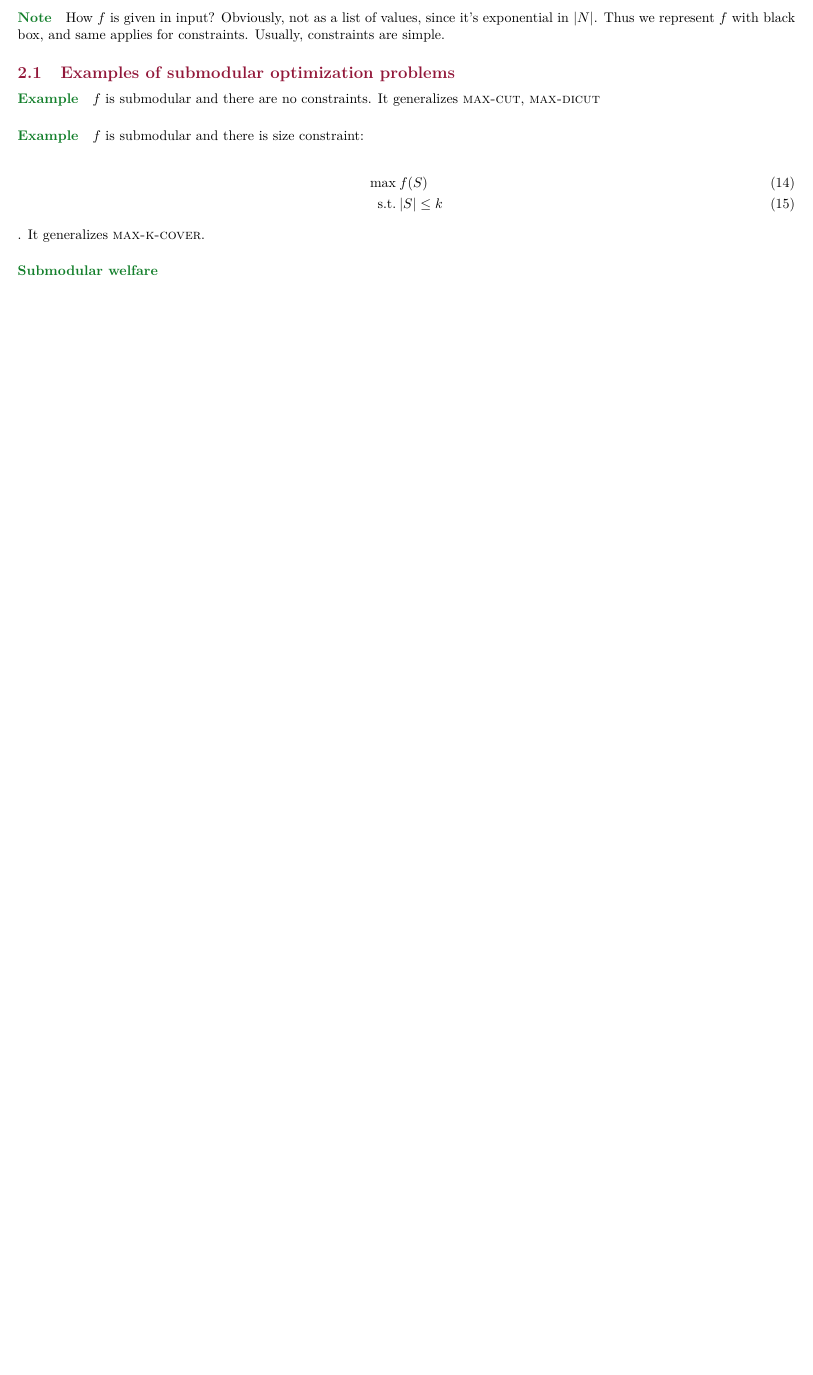
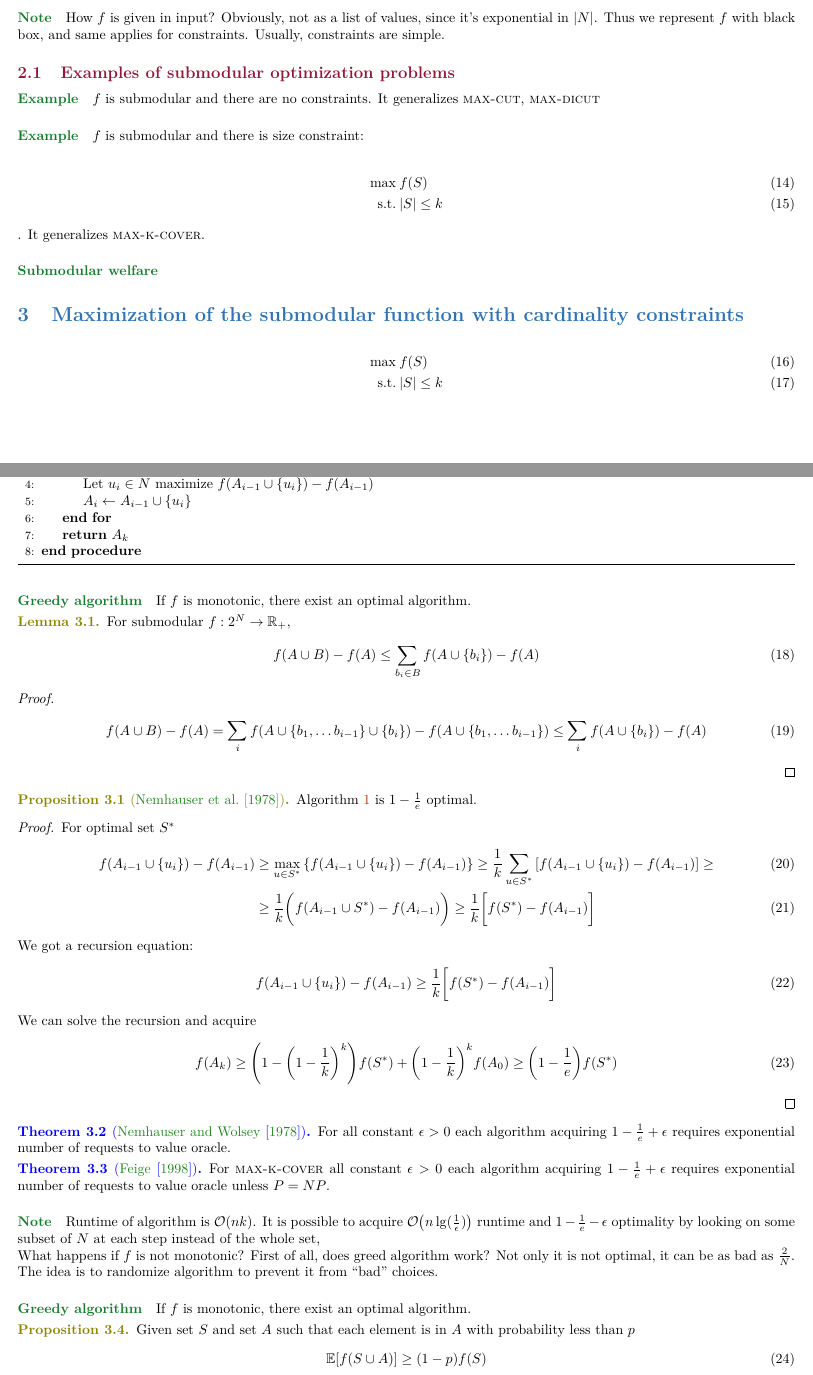
Before and after one commit to Randl/236621_-_Algorithms_for_Submodular_Optimization, a LaTeX paper (236621_-_Algorithms_for_Submodular_Optimization.tex, which reads lect2.tex): part of page 2 of 2 before the commit and two parts of pages 2 and 3 of 4 after it, the two joined at a grey line, cut so that both start at the same text, the shorter picture padded with empty space. Compiled offline with pdfLaTeX.

Commit message:
Lecture 2

```diff
--- a/236621_-_Algorithms_for_Submodular_Optimization.tex
+++ b/236621_-_Algorithms_for_Submodular_Optimization.tex
@@ -2,7 +2,6 @@
 \usepackage{amsmath}
 \usepackage{amsfonts}
 \usepackage{amssymb}
-\usepackage{hyperref}
 \usepackage{gensymb}
 \usepackage{graphicx}
 \usepackage{svg}
--- /dev/null
+++ b/lect2.tex
@@ -0,0 +1,65 @@
+\section{Maximization of the submodular function with cardinality constraints}
+\begin{align}
+\max \: & f(S)\\
+\st & \abs{S} \leq k
+\end{align}
+
+\paragraph{Greedy algorithm}
+If $f$ is monotonic, there exist an optimal algorithm.
+\begin{algorithm}
+	\caption{Nemhauser-Wolsey-Fisher}\label{greedy}
+	\begin{algorithmic}[1]
+		\Procedure{Greedy}{$N$}
+		\State $A \gets \emptyset$
+		\For{$i=1$ to $k$}
+		\State Let $u_i\in N$ maximize $f(A_{i-1} \cup \qty{u_i}) - f(A_{i-1})$
+		\State $ A_i \gets A_{i-1} \cup \qty{u_i}$
+		\EndFor
+		\State \textbf{return} $A_k$
+		\EndProcedure
+	\end{algorithmic}
+\end{algorithm}
+\begin{lemma}
+	For submodular $f: 2^N \to \mathbb{R}_+$,
+	\begin{align}
+	f(A\cup B) - f(A) \leq \sum_{b_i \in B} f(A\cup \qty{b_i}) - f(A)
+	\end{align}
+	\begin{proof}
+		\begin{align}
+		f(A\cup B) - f(A) = \sum_i f(A \cup \qty{b_1, \dots b_{i-1}} \cup \qty{b_i} ) - f(A \cup \qty{b_1, \dots b_{i-1}})\leq \sum_i f(A \cup \qty{b_i}) - f(A)
+		\end{align}
+	\end{proof}
+\end{lemma}
+\begin{prop}[\citet{nemhauser1978analysis}] \label{greedy_proof}
+	\cref{greedy} is $1-\frac{1}{e}$ optimal.
+	\begin{proof}
+		For optimal set $S^*$
+		\begin{align}
+		f(A_{i-1} \cup \qty{u_i}) - f(A_{i-1})&\geq \max\limits_{u\in S^*} \qty{f(A_{i-1} \cup \qty{u_i}) - f(A_{i-1})} \geq \frac{1}{k} \sum_{u\in S^*} \qty[f(A_{i-1} \cup \qty{u_i}) - f(A_{i-1})] \geq\\&\geq \frac{1}{k} \qty\bigg(f(A_{i-1} \cup S^*) - f(A_{i-1})) \geq \frac{1}{k} \qty\bigg[f(S^*) - f(A_{i-1})]
+		\end{align}
+
+		We got a recursion equation:
+		\begin{align}
+		f(A_{i-1} \cup \qty{u_i}) - f(A_{i-1})\geq \frac{1}{k} \qty\bigg[f(S^*) - f(A_{i-1})]
+		\end{align}
+		We can solve the recursion and acquire
+		\begin{align}
+		f(A_{k}) \geq \qty(1-\qty(1-\frac{1}{k})^k)f(S^*) + \qty(1-\frac{1}{k})^k f(A_0) \geq \qty(1-\frac{1}{e}) f(S^*)
+		\end{align}
+
+	\end{proof}
+\end{prop}
+
+\begin{theorem}[\citet{nemhauser1978best}]
+	For all constant $\epsilon>0$ each algorithm acquiring $1-\frac{1}{e} + \epsilon$ requires exponential number of requests to value oracle.
+\end{theorem}
+\begin{theorem}[\citet{feige1998threshold}]
+For \textsc{max-k-cover} all constant $\epsilon>0$ each algorithm acquiring $1-\frac{1}{e} + \epsilon$ requires exponential number of requests to value oracle unless $P=NP$.
+\end{theorem}
+\paragraph{Note} Runtime of algorithm is $\order{nk}$. It is possible to acquire $\order{n\lg(\frac{1}{\epsilon})}$ runtime and $1-\frac{1}{e}-\epsilon$ optimality by looking on some subset of $N$ at each step instead of the whole set,
+
+What happens if $f$ is not monotonic? First of all, does greed algorithm work? Not only it is not optimal, it can be as bad as $\frac{2}{N}$. The idea is to randomize algorithm to prevent it from ``bad'' choices.
+
+
+\paragraph{Greedy algorithm}
+If $f$ is monotonic, there exist an optimal algorithm.
@@ -0,0 +81,7 @@
+\end{algorithm}
+
+\begin{prop}
+	Given set $S$ and set $A$ such that each element is in $A$ with probability less than $p$
+	\begin{align}
+	\mathbb{E} \qty[f(S\cup A)] \geq (1-p)f(S)
+	\end{align}
```
Also changed, not shown: 236621_-_Algorithms_for_Submodular_Optimization.bib (added, +41 -0 lines), lect1.tex (+1 -1 lines), 236621_-_Algorithms_for_Submodular_Optimization.pdf, 236621_-_Algorithms_for_Submodular_Optimization.tex (30 more changed lines), lect2.tex (32 more changed lines).
